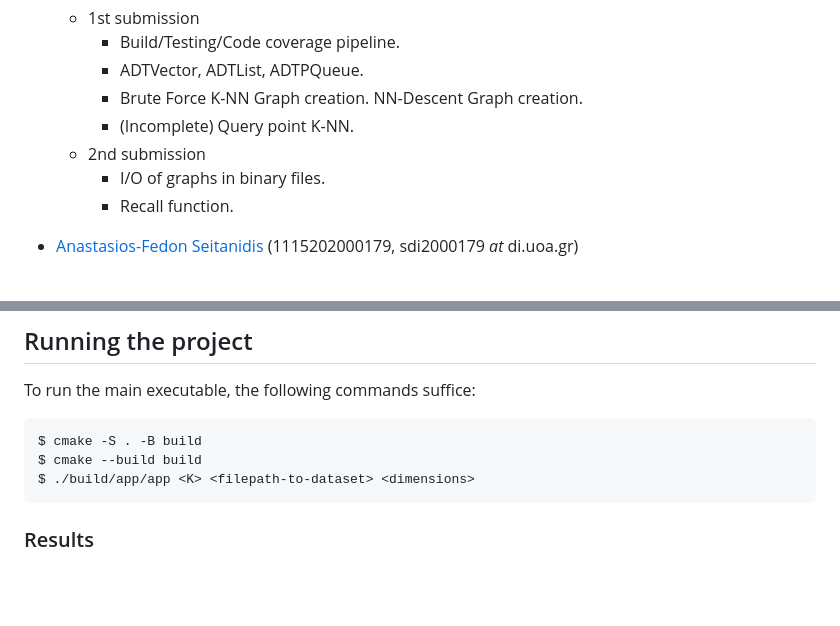
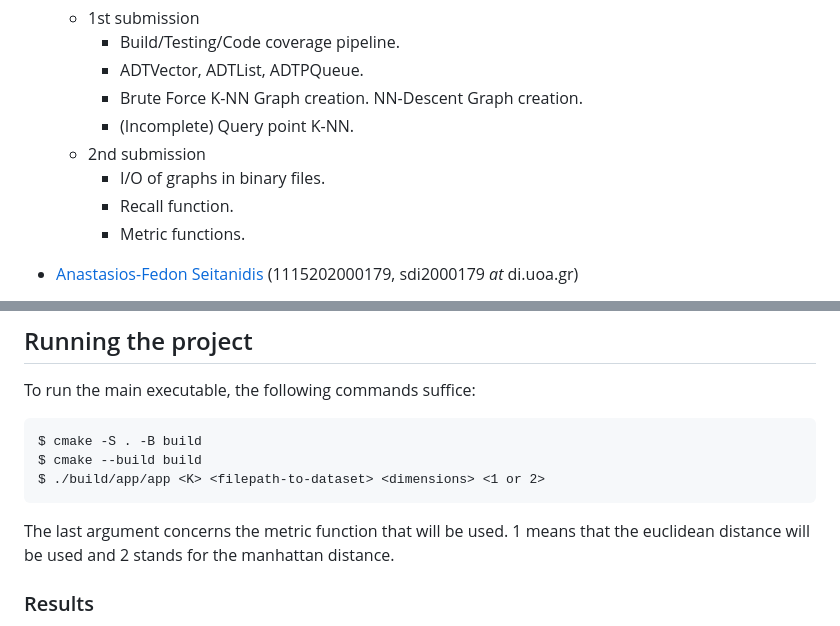
Before and after one commit to kchousos/CPPDescent, a Markdown page: README.md, 2 parts joined by grey strips. GitHub-like rendering; blank space fills up the shorter version.

```diff
--- a/README.md
+++ b/README.md
@@ -21,6 +21,7 @@ described in \[1\], \[2\].
   - 2nd submission
     - I/O of graphs in binary files.
     - Recall function.
+    - Metric functions.
 
 - [Anastasios-Fedon Seitanidis](https://github.com/FedonSeitan)
   (1115202000179, sdi2000179 *at* di.uoa.gr)
@@ -55,7 +56,11 @@ To run the main executable, the following commands suffice:
 
     $ cmake -S . -B build
     $ cmake --build build
-    $ ./build/app/app <K> <filepath-to-dataset> <dimensions>
+    $ ./build/app/app <K> <filepath-to-dataset> <dimensions> <1 or 2>
+
+The last argument concerns the metric function that will be used. 1 means
+that the euclidean distance will be used and 2 stands for the manhattan
+distance.
 
 ### Results
 
```
